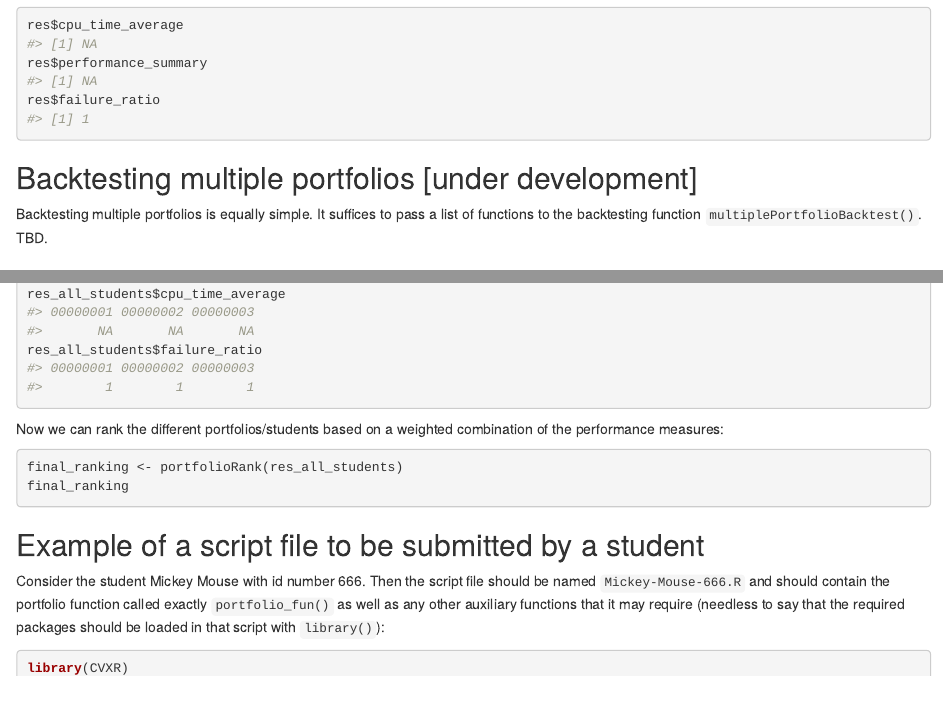
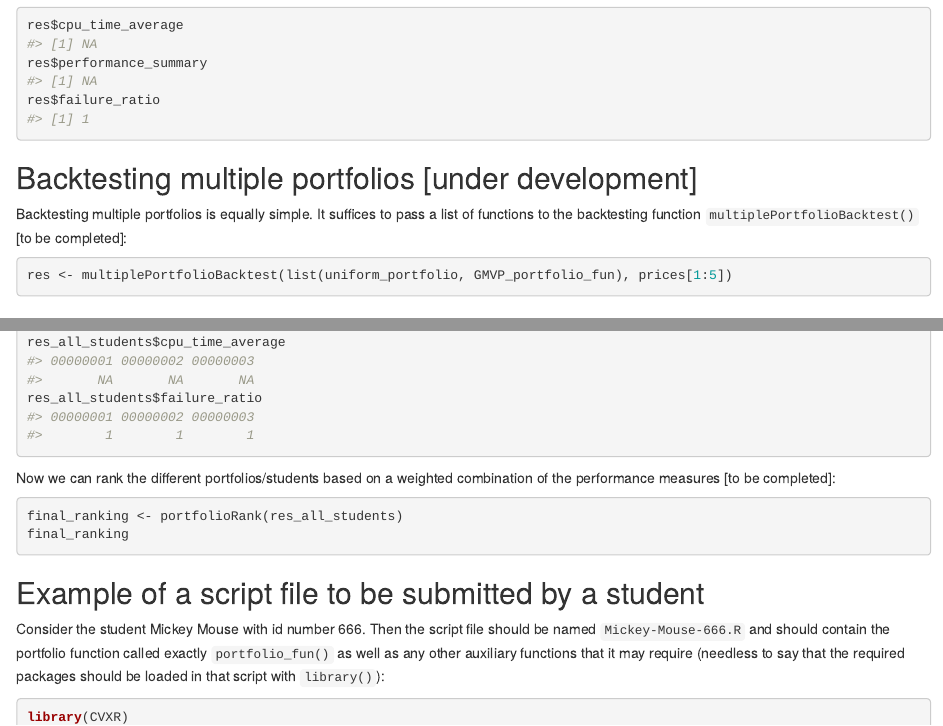
Before and after one commit to dppalomar/portfolioBacktest, an R Markdown document (vignettes/PortfolioBacktest-vignette.Rmd): the page in a window 1100 px wide, from 3370 px down, and a second part further down, joined at a grey line. Rendered offline with R 4.5, knitr and Pandoc, with nearby package versions; drawn as R Markdown's standard HTML page in place of the format the file asks for; some code elsewhere in the file could not run offline.

Commit message:
Final compilation of README and vignette before pushing and making it public.

````diff
--- a/vignettes/PortfolioBacktest-vignette.Rmd
+++ b/vignettes/PortfolioBacktest-vignette.Rmd
@@ -167,8 +167,8 @@ res$failure_ratio
 
 
 ## Backtesting multiple portfolios [under development]
-Backtesting multiple portfolios is equally simple. It suffices to pass a list of functions to the backtesting function `multiplePortfolioBacktest()`. TBD.
-```{r, echo=FALSE, eval=FALSE}
+Backtesting multiple portfolios is equally simple. It suffices to pass a list of functions to the backtesting function `multiplePortfolioBacktest()` [to be completed]:
+```{r, eval=FALSE}
 res <- multiplePortfolioBacktest(list(uniform_portfolio, GMVP_portfolio_fun), prices[1:5])
 ```
 
@@ -182,7 +182,7 @@ res_all_students$cpu_time_average
 res_all_students$failure_ratio
 ```
 
-Now we can rank the different portfolios/students based on a weighted combination of the performance measures:
+Now we can rank the different portfolios/students based on a weighted combination of the performance measures [to be completed]:
 ```{r, eval=FALSE}
 final_ranking <- portfolioRank(res_all_students)
 final_ranking
````
Also changed, not shown: README.Rmd (+2 -2 lines), README.html, README.md, vignettes/PortfolioBacktest-vignette.html.
